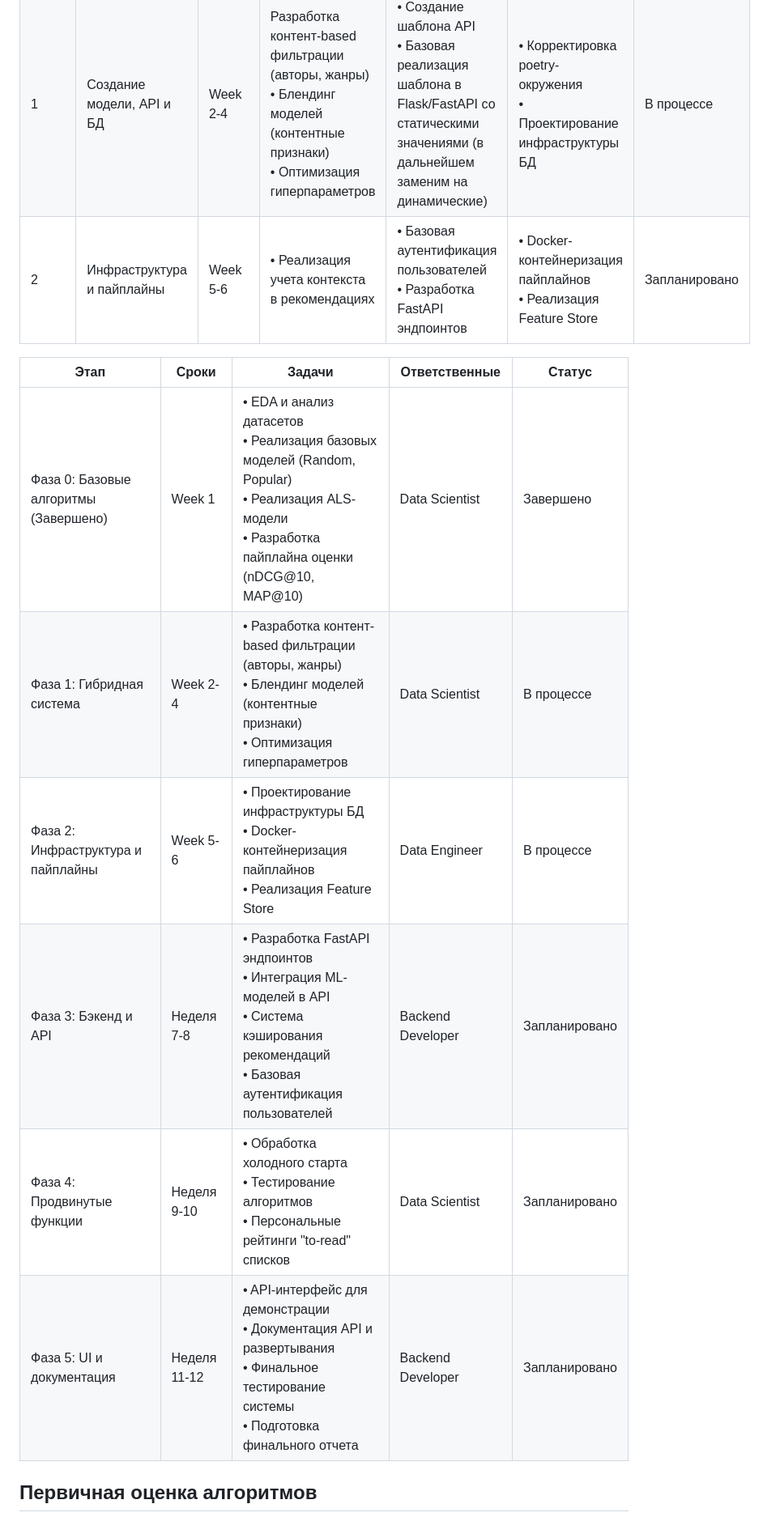
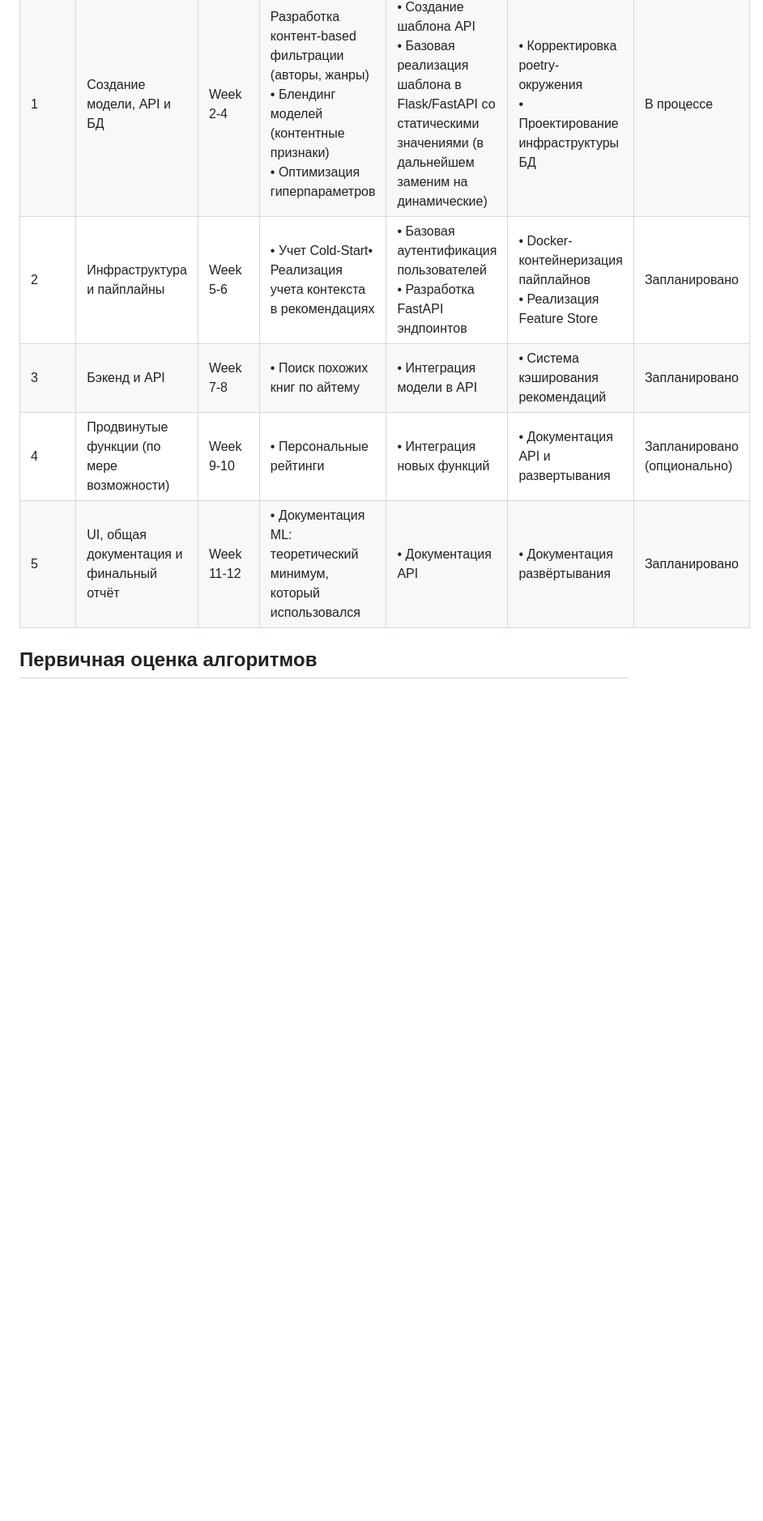
Before and after one commit to ViktoriaYu/RecommenderSystems, a Markdown page: README.md, the part around the change. Shown: that part at 81% size. GitHub-like rendering; blank space fills up the shorter version.

Commit message:
Update README.md
Readme

```diff
--- a/README.md
+++ b/README.md
@@ -16,16 +16,10 @@
 |--------|---------------|--------|---------------|---------------|---------------|---------|
 0 | Подготовка | Week 1 | • EDA и анализ датасетов<br>• Реализация базовых моделей (Random, Popular)<br>• Реализация ALS-модели<br>• Разработка пайплайна оценки (nDCG@10, MAP@10) | • Поиск шаблонов для реализации API <br> | • Поиск доступных датасетов<br> • Разработка плана ETL <br> • Создание poetry-окружения | Завершено |
 1 | Создание модели, API и БД | Week 2-4 | Разработка контент-based фильтрации (авторы, жанры)<br>• Блендинг моделей (контентные признаки)<br>• Оптимизация гиперпараметров | • Создание шаблона API<br> • Базовая реализация шаблона в Flask/FastAPI со статическими значениями (в дальнейшем заменим на динамические) |• Корректировка poetry-окружения<br> • Проектирование инфраструктуры БД | В процессе |
-2 | Инфраструктура и пайплайны | Week 5-6 | • Реализация учета контекста в рекомендациях | • Базовая аутентификация пользователей <br> • Разработка FastAPI эндпоинтов  | • Docker-контейнеризация пайплайнов<br> • Реализация Feature Store | Запланировано |
-
-| Этап | Сроки | Задачи | Ответственные | Статус |
-|------|-------|--------|---------------|---------|
-| Фаза 0: Базовые алгоритмы (Завершено) | Week 1 | • EDA и анализ датасетов<br>• Реализация базовых моделей (Random, Popular)<br>• Реализация ALS-модели<br>• Разработка пайплайна оценки (nDCG@10, MAP@10) | Data Scientist | Завершено |
-| Фаза 1: Гибридная система | Week 2-4 | • Разработка контент-based фильтрации (авторы, жанры)<br>• Блендинг моделей (контентные признаки)<br>• Оптимизация гиперпараметров | Data Scientist | В процессе |
-| Фаза 2: Инфраструктура и пайплайны | Week 5-6 | • Проектирование инфраструктуры БД <br>• Docker-контейнеризация пайплайнов<br>• Реализация Feature Store<br> | Data Engineer | В процессе |
-| Фаза 3: Бэкенд и API | Неделя 7-8 | • Разработка FastAPI эндпоинтов<br>• Интеграция ML-моделей в API<br>• Система кэширования рекомендаций<br>• Базовая аутентификация пользователей | Backend Developer | Запланировано |
-| Фаза 4: Продвинутые функции | Неделя 9-10 | • Обработка холодного старта<br>• Тестирование алгоритмов<br>• Персональные рейтинги "to-read" списков | Data Scientist | Запланировано |
-| Фаза 5: UI и документация | Неделя 11-12 | • API-интерфейс для демонстрации<br>• Документация API и развертывания<br>• Финальное тестирование системы<br>• Подготовка финального отчета | Backend Developer | Запланировано |
+2 | Инфраструктура и пайплайны | Week 5-6 | • Учет Cold-Start• Реализация учета контекста в рекомендациях | • Базовая аутентификация пользователей <br> • Разработка FastAPI эндпоинтов  | • Docker-контейнеризация пайплайнов<br> • Реализация Feature Store | Запланировано |
+| 3 | Бэкенд и API | Week 7-8 | • Поиск похожих книг по айтему | • Интеграция модели в API | • Система кэширования рекомендаций | Запланировано |
+| 4 | Продвинутые функции (по мере возможности) | Week 9-10 | • Персональные рейтинги | • Интеграция новых функций | • Документация API и развертывания | Запланировано (опционально) |
+| 5 | UI, общая документация и финальный отчёт | Week 11-12 | • Документация ML: теоретический минимум, который использовался | • Документация API | • Документация развёртывания | Запланировано |
 
 ## Первичная оценка алгоритмов
 
```
